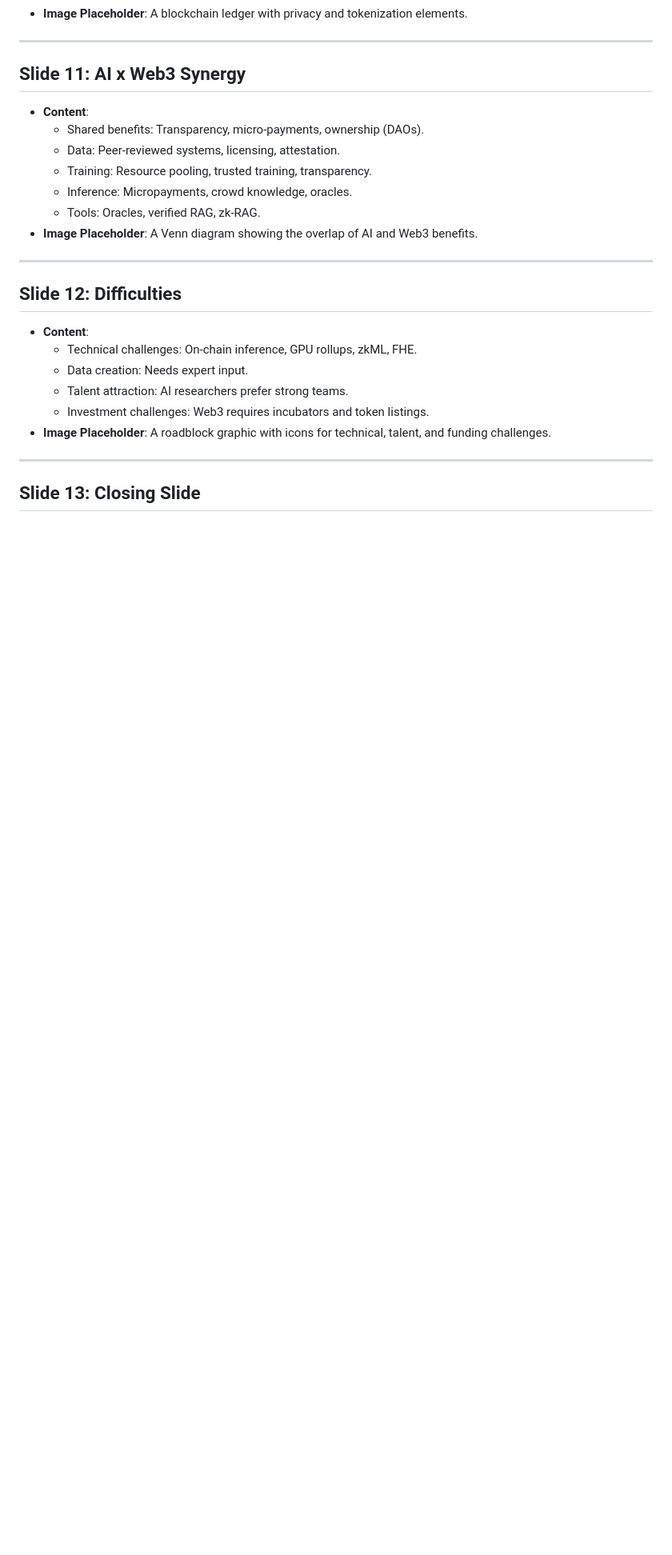
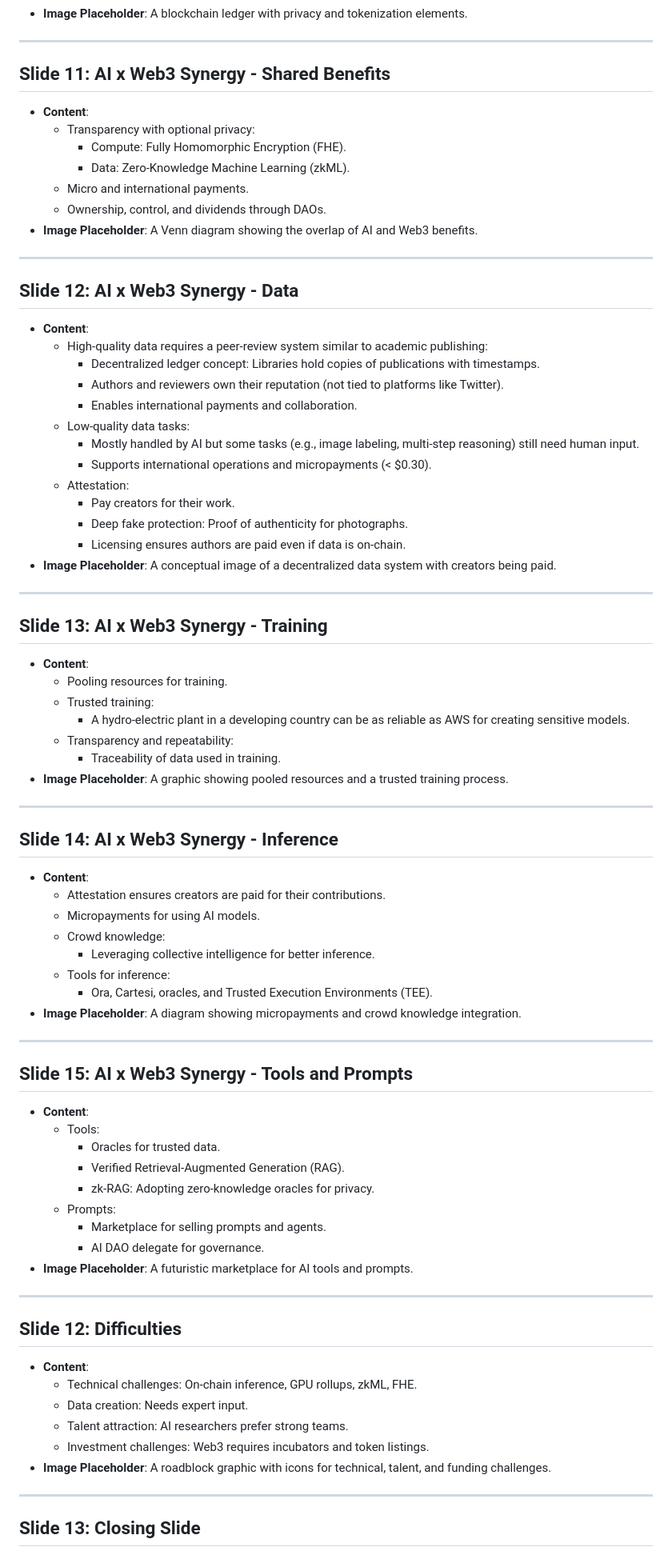
Before and after one commit to kirilligum/ai-web3-lecture-mit-2024, a Markdown page: slides.md, the part around the change. Shown at 80% size. Rendered like a GitHub page; blank space fills up the shorter version.

Commit message:
feat: Expand AI x Web3 synergy section into multiple detailed slides

```diff
--- a/slides.md
+++ b/slides.md
@@ -97,14 +97,67 @@
 
 ---
 
-## Slide 11: AI x Web3 Synergy
+## Slide 11: AI x Web3 Synergy - Shared Benefits
 - **Content**:
-  - Shared benefits: Transparency, micro-payments, ownership (DAOs).
-  - Data: Peer-reviewed systems, licensing, attestation.
-  - Training: Resource pooling, trusted training, transparency.
-  - Inference: Micropayments, crowd knowledge, oracles.
-  - Tools: Oracles, verified RAG, zk-RAG.
+  - Transparency with optional privacy:
+    - Compute: Fully Homomorphic Encryption (FHE).
+    - Data: Zero-Knowledge Machine Learning (zkML).
+  - Micro and international payments.
+  - Ownership, control, and dividends through DAOs.
 - **Image Placeholder**: A Venn diagram showing the overlap of AI and Web3 benefits.
+
+---
+
+## Slide 12: AI x Web3 Synergy - Data
+- **Content**:
+  - High-quality data requires a peer-review system similar to academic publishing:
+    - Decentralized ledger concept: Libraries hold copies of publications with timestamps.
+    - Authors and reviewers own their reputation (not tied to platforms like Twitter).
+    - Enables international payments and collaboration.
+  - Low-quality data tasks:
+    - Mostly handled by AI but some tasks (e.g., image labeling, multi-step reasoning) still need human input.
+    - Supports international operations and micropayments (< $0.30).
+  - Attestation:
+    - Pay creators for their work.
+    - Deep fake protection: Proof of authenticity for photographs.
+    - Licensing ensures authors are paid even if data is on-chain.
+- **Image Placeholder**: A conceptual image of a decentralized data system with creators being paid.
+
+---
+
+## Slide 13: AI x Web3 Synergy - Training
+- **Content**:
+  - Pooling resources for training.
+  - Trusted training:
+    - A hydro-electric plant in a developing country can be as reliable as AWS for creating sensitive models.
+  - Transparency and repeatability:
+    - Traceability of data used in training.
+- **Image Placeholder**: A graphic showing pooled resources and a trusted training process.
+
+---
+
+## Slide 14: AI x Web3 Synergy - Inference
+- **Content**:
+  - Attestation ensures creators are paid for their contributions.
+  - Micropayments for using AI models.
+  - Crowd knowledge:
+    - Leveraging collective intelligence for better inference.
+  - Tools for inference:
+    - Ora, Cartesi, oracles, and Trusted Execution Environments (TEE).
+- **Image Placeholder**: A diagram showing micropayments and crowd knowledge integration.
+
+---
+
+## Slide 15: AI x Web3 Synergy - Tools and Prompts
+- **Content**:
+  - Tools:
+    - Oracles for trusted data.
+    - Verified Retrieval-Augmented Generation (RAG).
+    - zk-RAG: Adopting zero-knowledge oracles for privacy.
+  - Prompts:
+    - Marketplace for selling prompts and agents.
+    - AI DAO delegate for governance.
+- **Image Placeholder**: A futuristic marketplace for AI tools and prompts.
 
 ---
 
```
